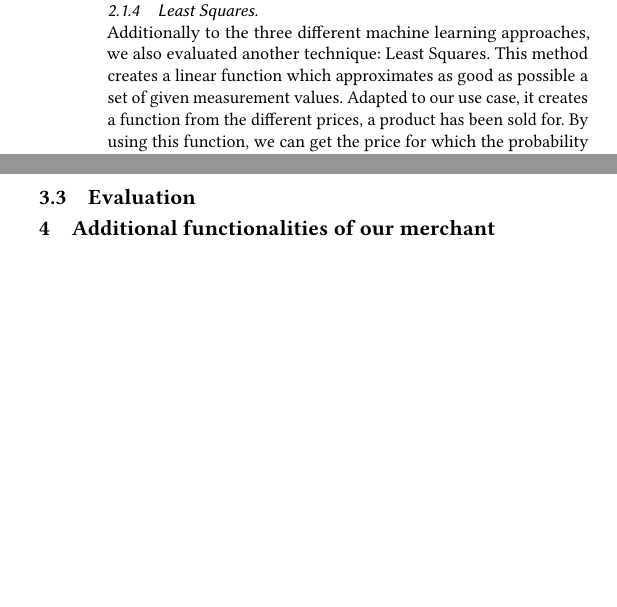
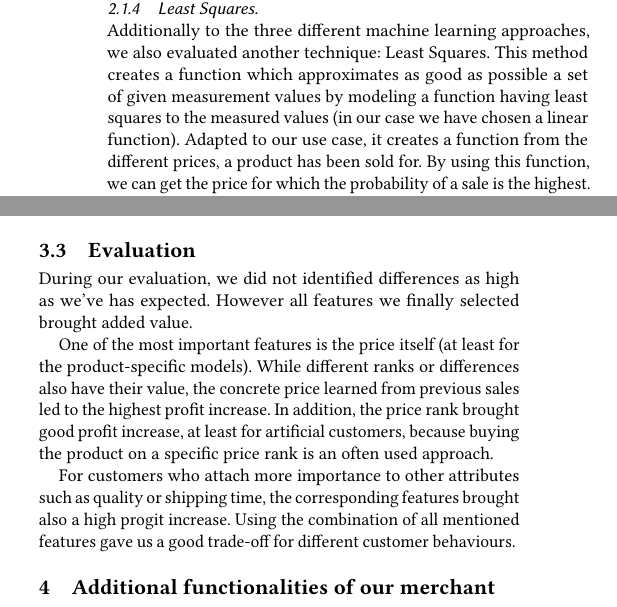
Before and after one commit to marcelja/dynamicpricing, a LaTeX paper (documentation/main.tex, which reads documentation/features.tex, documentation/models.tex): two parts of the columns of pages 2 and 3 of 5 before the commit and two parts of the columns of pages 2 and 3 of 6 after it, joined at a grey line, cut so that both start at the same text, the shorter picture padded with empty space. Compiled offline with pdfLaTeX.

Commit message:
documentation: feature evaluation

```diff
--- a/documentation/features.tex
+++ b/documentation/features.tex
@@ -56,3 +56,8 @@
 		~\\
 		Even more interesting than the question wheter prime will be provided or not is the question, how long the concrete shipping time would be. Customers could need products particularly fast and might be willing to spend more money for this amenity.
 \subsection{Evaluation}
+	During our evaluation, we did not identified differences as high as we've has expected. However all features we finally selected brought added value.
+
+	One of the most important features is the price itself (at least for the product-specific models). While different ranks or differences also have their value, the concrete price learned from previous sales led to the highest profit increase. In addition, the price rank brought good profit increase, at least for artificial customers, because buying the product on a specific price rank is an often used approach.
+
+	For customers who attach more importance to other attributes such as quality or shipping time, the corresponding features brought also a high progit increase. Using the combination of all mentioned features gave us a good trade-off for different customer behaviours.
--- a/documentation/models.tex
+++ b/documentation/models.tex
@@ -44,7 +44,7 @@
     In our implementation, we use 75 estimators. A lower number of trees results in a worse performance, a higher number increases the learning and prediction time significantly.
 \subsubsection{Least Squares}
 	~\\
-	Additionally to the three different machine learning approaches, we also evaluated another technique: Least Squares. This method creates a linear function which approximates as good as possible a set of given measurement values. Adapted to our use case, it creates a function from the different prices, a product has been sold for. By using this function, we can get the price for which the probability of a sale is the highest. Furthermore, a trade-of between highest probability and highest profit can be presumed.
+	Additionally to the three different machine learning approaches, we also evaluated another technique: Least Squares. This method creates a function which approximates as good as possible a set of given measurement values by modeling a function having least squares to the measured values (in our case we have chosen a linear function). Adapted to our use case, it creates a function from the different prices, a product has been sold for. By using this function, we can get the price for which the probability of a sale is the highest. Furthermore, a trade-of between highest probability and highest profit can be presumed.
 \subsection{Evaluation}
 \label{sec:model_eval}
 	~\\
```
Also changed, not shown: documentation/models.tex (1 more changed lines).
